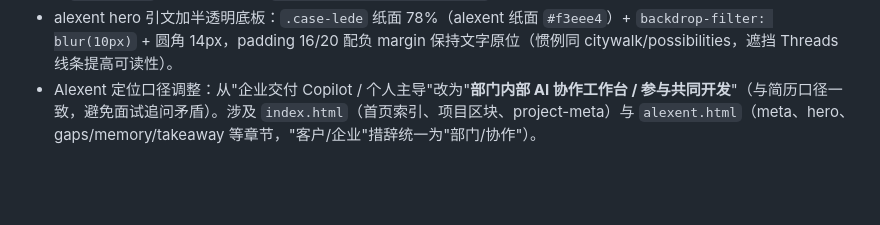
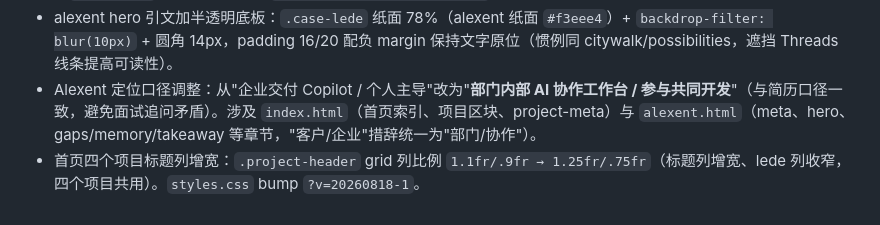
Before and after one commit to pptt1808/portfolio, a Markdown page: HANDOFF.md, the part around the change. Drawn GitHub-style; blank space fills up the shorter version.

Commit message:
Update HANDOFF changelog

```diff
--- a/HANDOFF.md
+++ b/HANDOFF.md
@@ -145,3 +145,4 @@
 - Threads 形态重构：用户反馈"线条几乎平行、无美感"→ 弃用 distance 平移，改为**两端汇聚 + 中间起伏**（左端全线汇聚一点、中间 Perlin 各自起伏 `perc*6` 防同相、右端收拢，`centerY`/`spread` 参数化）；并修复 gl_FragCoord 坐标系陷阱（centerY 顶部语义需 `1.0-uCenterY` 翻转，否则线条落视口外表现为全透明）。验证流程新增豆包视觉 API（`.env.local`：ARK 火山方舟 `doubao-seed-2-0-lite-260428`）辅助评审。
 - alexent hero 引文加半透明底板：`.case-lede` 纸面 78%（alexent 纸面 `#f3eee4`）+ `backdrop-filter: blur(10px)` + 圆角 14px，padding 16/20 配负 margin 保持文字原位（惯例同 citywalk/possibilities，遮挡 Threads 线条提高可读性）。
 - Alexent 定位口径调整：从"企业交付 Copilot / 个人主导"改为"**部门内部 AI 协作工作台 / 参与共同开发**"（与简历口径一致，避免面试追问矛盾）。涉及 `index.html`（首页索引、项目区块、project-meta）与 `alexent.html`（meta、hero、gaps/memory/takeaway 等章节，"客户/企业"措辞统一为"部门/协作"）。
+- 首页四个项目标题列增宽：`.project-header` grid 列比例 `1.1fr/.9fr → 1.25fr/.75fr`（标题列增宽、lede 列收窄，四个项目共用）。`styles.css` bump `?v=20260818-1`。
```
